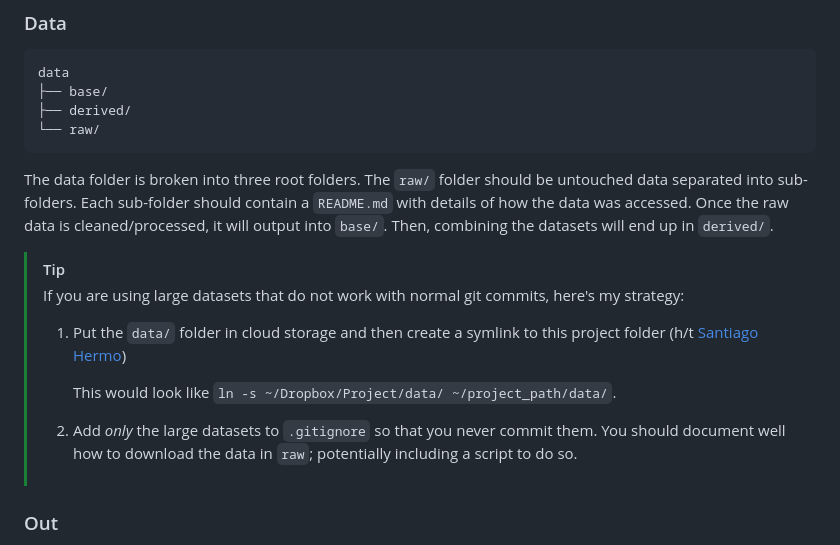
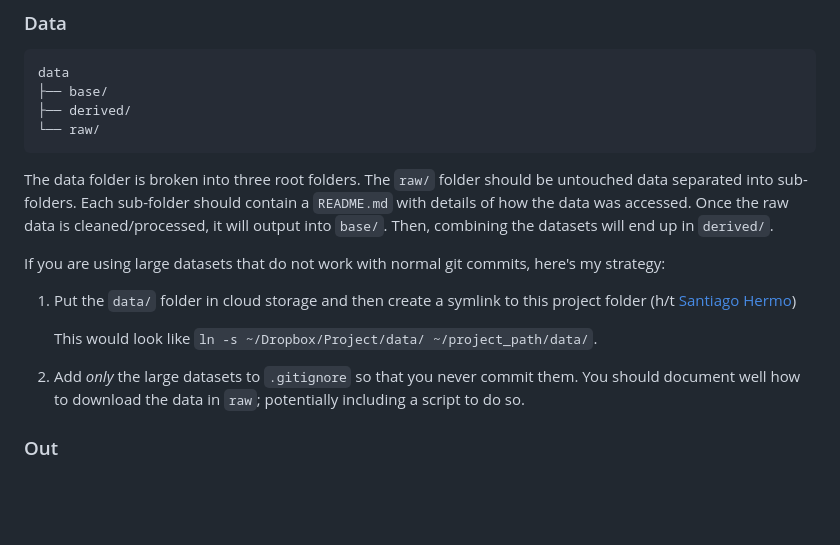
Before and after one commit to kylebutts/project_template, a Markdown page: README.md, the part around the change. Rendered like a GitHub page; blank space fills up the shorter version.

Commit message:
Remove callout block from REDAME

```diff
--- a/README.md
+++ b/README.md
@@ -42,12 +42,11 @@ data
 
 The data folder is broken into three root folders. The `raw/` folder should be untouched data separated into sub-folders. Each sub-folder should contain a `README.md` with details of how the data was accessed. Once the raw data is cleaned/processed, it will output into `base/`. Then, combining the datasets will end up in `derived/`.
 
-> [!TIP]
-> If you are using large datasets that do not work with normal git commits, here's my strategy:
-> 1. Put the `data/` folder in cloud storage and then create a symlink to this project folder (h/t [Santiago Hermo](https://github.com/santiagohermo))
->
->    This would look like `ln -s ~/Dropbox/Project/data/ ~/project_path/data/`.
-> 2. Add *only* the large datasets to `.gitignore` so that you never commit them. You should document well how to download the data in `raw`; potentially including a script to do so.
+If you are using large datasets that do not work with normal git commits, here's my strategy:
+1. Put the `data/` folder in cloud storage and then create a symlink to this project folder (h/t [Santiago Hermo](https://github.com/santiagohermo))
+
+   This would look like `ln -s ~/Dropbox/Project/data/ ~/project_path/data/`.
+2. Add *only* the large datasets to `.gitignore` so that you never commit them. You should document well how to download the data in `raw`; potentially including a script to do so.
 
 
 
```
